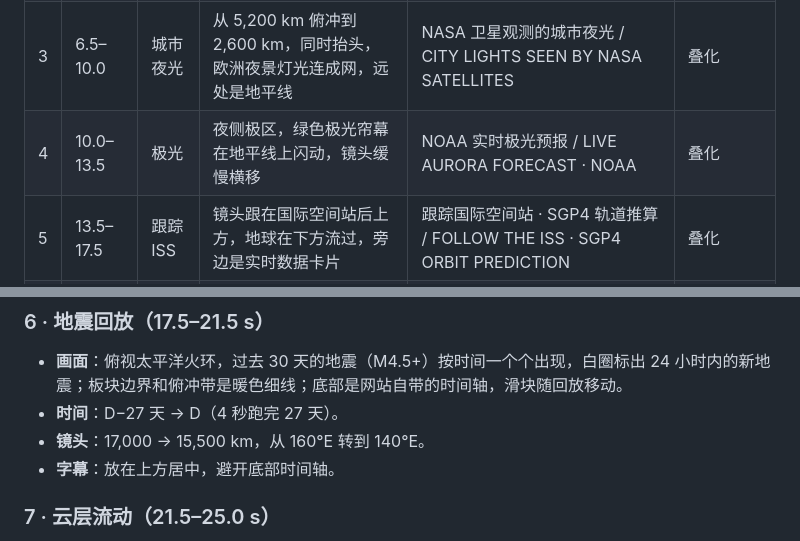
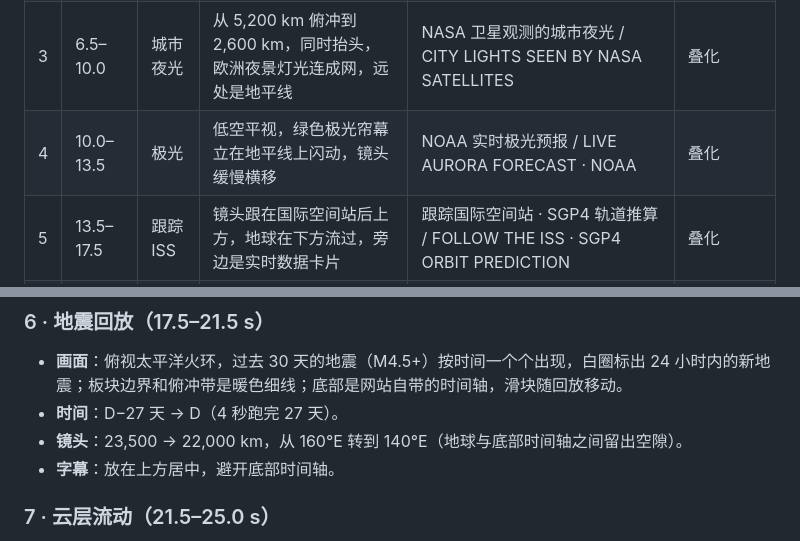
Before and after one commit to zeye-w/Earth-Atlas, a Markdown page: video/storyboard.md, 2 parts joined by grey strips. Rendered like a GitHub page.

```diff
--- a/video/storyboard.md
+++ b/video/storyboard.md
@@ -16,7 +16,7 @@
 | 1 | 0.0–3.0 | 开场 | 黑暗中地球渐显，东亚黄昏，晨昏线横穿中国，镜头缓慢推近 | 此刻的地球 / EARTH, RIGHT NOW | 黑场淡入 0.8 s |
 | 2 | 3.0–6.5 | 日照扫过 | 欧洲非洲上空，时间推进 4.5 小时，晨昏线扫过，城市灯光逐个亮起 | 真实日照 · 由 UTC 时间计算 / REAL SUNLIGHT, COMPUTED FROM UTC | 叠化 |
 | 3 | 6.5–10.0 | 城市夜光 | 从 5,200 km 俯冲到 2,600 km，同时抬头，欧洲夜景灯光连成网，远处是地平线 | NASA 卫星观测的城市夜光 / CITY LIGHTS SEEN BY NASA SATELLITES | 叠化 |
-| 4 | 10.0–13.5 | 极光 | 夜侧极区，绿色极光帘幕在地平线上闪动，镜头缓慢横移 | NOAA 实时极光预报 / LIVE AURORA FORECAST · NOAA | 叠化 |
+| 4 | 10.0–13.5 | 极光 | 低空平视，绿色极光帘幕立在地平线上闪动，镜头缓慢横移 | NOAA 实时极光预报 / LIVE AURORA FORECAST · NOAA | 叠化 |
 | 5 | 13.5–17.5 | 跟踪 ISS | 镜头跟在国际空间站后上方，地球在下方流过，旁边是实时数据卡片 | 跟踪国际空间站 · SGP4 轨道推算 / FOLLOW THE ISS · SGP4 ORBIT PREDICTION | 叠化 |
 | 6 | 17.5–21.5 | 地震回放 | 太平洋火环，30 天地震按发生顺序点亮，板块边界，底部时间轴滑动 | 30 天全球地震回放 / 30 DAYS OF EARTHQUAKES, REPLAYED | 叠化 |
 | 7 | 21.5–25.0 | 云层流动 | 西太平洋，逐小时红外云图连续播放 30 小时，云系旋转移动 | 逐小时红外云图 · 随时间流动 / HOURLY INFRARED CLOUDS IN MOTION | 叠化 |
@@ -58,7 +59,7 @@
 ### 6 · 地震回放（17.5–21.5 s）
 - **画面**：俯视太平洋火环，过去 30 天的地震（M4.5+）按时间一个个出现，白圈标出 24 小时内的新地震；板块边界和俯冲带是暖色细线；底部是网站自带的时间轴，滑块随回放移动。
 - **时间**：D−27 天 → D（4 秒跑完 27 天）。
-- **镜头**：17,000 → 15,500 km，从 160°E 转到 140°E。
+- **镜头**：23,500 → 22,000 km，从 160°E 转到 140°E（地球与底部时间轴之间留出空隙）。
 - **字幕**：放在上方居中，避开底部时间轴。
 
 ### 7 · 云层流动（21.5–25.0 s）
```
Also changed, not shown: other parts of video/storyboard.md (+18 -1 lines).
